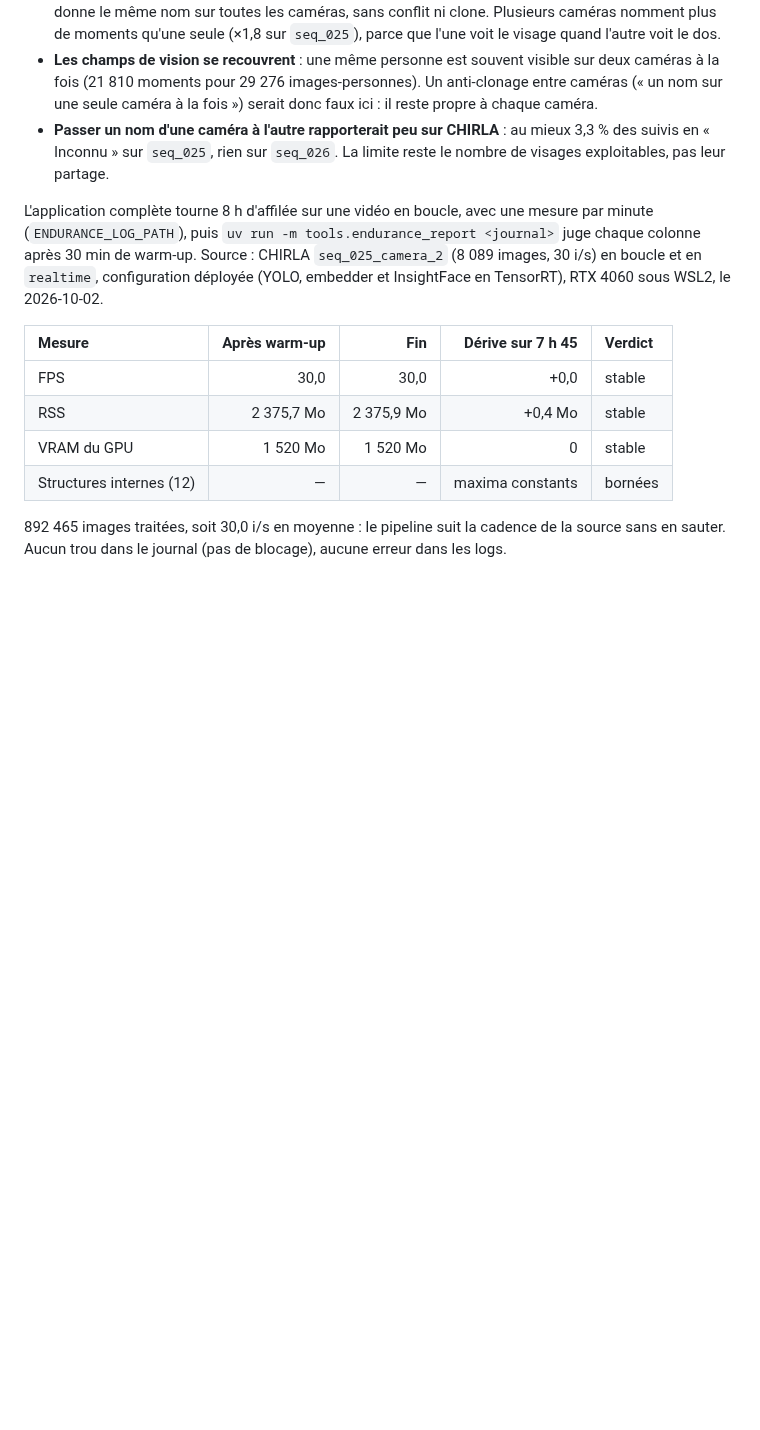
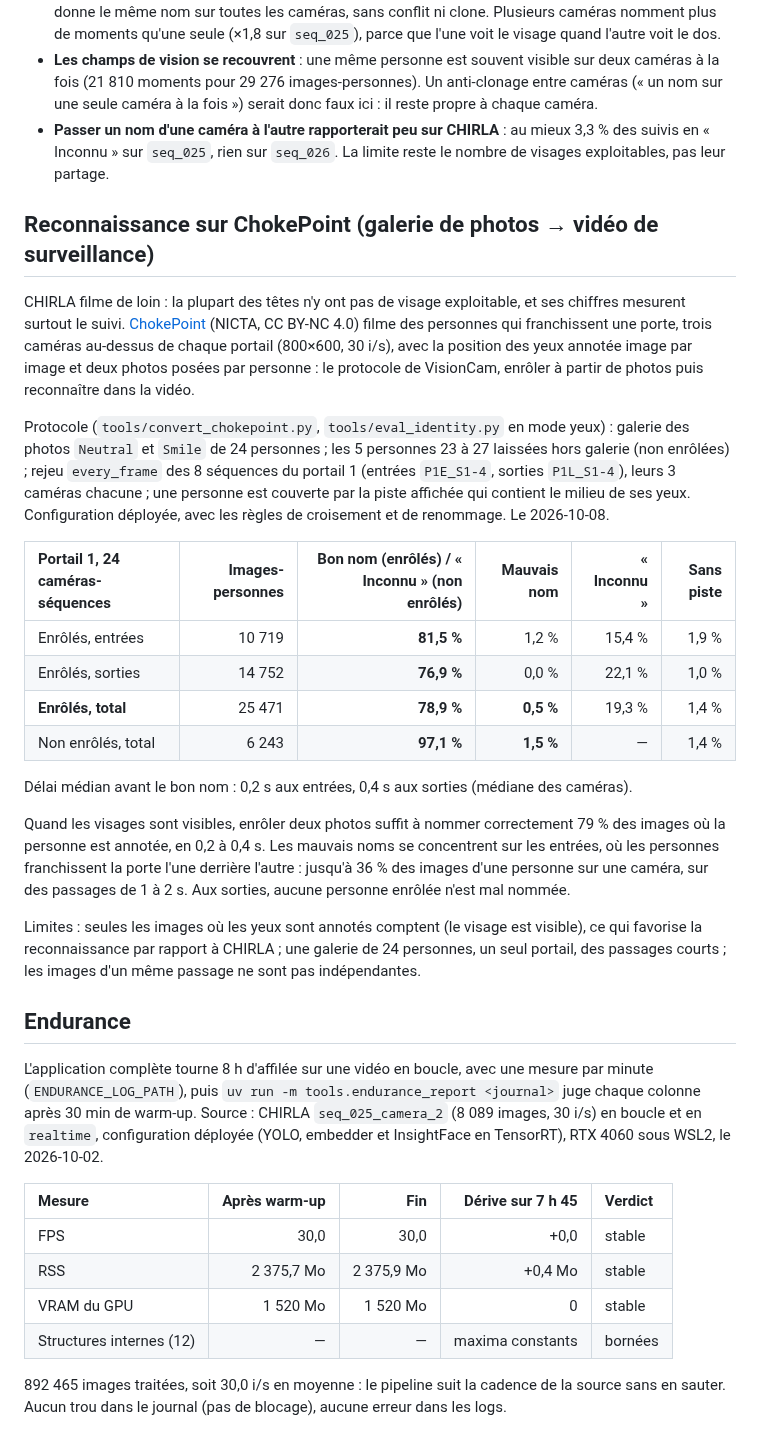
Before and after one commit to Armand-LAUENER/Project_VisionCam, a Markdown page: docs/performance.md, the part around the change. Drawn GitHub-style; blank space fills up the shorter version.

Commit message:
docs: measure recognition on ChokePoint, restore the Endurance heading
With two posed photos per person, 78.9% of annotated frames of enrolled
people show the right name (0.5% a wrong one) within 0.2-0.4 s, and 97.1% of
unenrolled people stay unknown. Wrong names gather at entrances, where people
pass the door one after another. Also restores the Endurance heading lost
when the roadmap 2.3 section was inserted.

```diff
--- a/docs/performance.md
+++ b/docs/performance.md
@@ -297,6 +297,48 @@ Chaque caméra garde exactement ses chiffres du rejeu seul (caméras 2 de
   mieux 3,3 % des suivis en « Inconnu » sur `seq_025`, rien sur `seq_026`. La
   limite reste le nombre de visages exploitables, pas leur partage.
 
+
+## Reconnaissance sur ChokePoint (galerie de photos → vidéo de surveillance)
+
+CHIRLA filme de loin : la plupart des têtes n'y ont pas de visage exploitable,
+et ses chiffres mesurent surtout le suivi. [ChokePoint](https://zenodo.org/record/815657)
+(NICTA, CC BY-NC 4.0) filme des personnes qui franchissent une porte, trois
+caméras au-dessus de chaque portail (800×600, 30 i/s), avec la position des
+yeux annotée image par image et deux photos posées par personne : le
+protocole de VisionCam, enrôler à partir de photos puis reconnaître dans la
+vidéo.
+
+Protocole (`tools/convert_chokepoint.py`, `tools/eval_identity.py` en mode
+yeux) : galerie des photos `Neutral` et `Smile` de 24 personnes ; les 5
+personnes 23 à 27 laissées hors galerie (non enrôlées) ; rejeu `every_frame`
+des 8 séquences du portail 1 (entrées `P1E_S1-4`, sorties `P1L_S1-4`), leurs 3
+caméras chacune ; une personne est couverte par la piste affichée qui
+contient le milieu de ses yeux. Configuration déployée, avec les règles de
+croisement et de renommage. Le 2026-10-08.
+
+| Portail 1, 24 caméras-séquences | Images-personnes | Bon nom (enrôlés) / « Inconnu » (non enrôlés) | Mauvais nom | « Inconnu » | Sans piste |
+|:--|---:|---:|---:|---:|---:|
+| Enrôlés, entrées | 10 719 | **81,5 %** | 1,2 % | 15,4 % | 1,9 % |
+| Enrôlés, sorties | 14 752 | **76,9 %** | 0,0 % | 22,1 % | 1,0 % |
+| **Enrôlés, total** | 25 471 | **78,9 %** | **0,5 %** | 19,3 % | 1,4 % |
+| Non enrôlés, total | 6 243 | **97,1 %** | **1,5 %** | — | 1,4 % |
+
+Délai médian avant le bon nom : 0,2 s aux entrées, 0,4 s aux sorties
+(médiane des caméras).
+
+Quand les visages sont visibles, enrôler deux photos suffit à nommer
+correctement 79 % des images où la personne est annotée, en 0,2 à 0,4 s. Les
+mauvais noms se concentrent sur les entrées, où les personnes franchissent la
+porte l'une derrière l'autre : jusqu'à 36 % des images d'une personne sur une
+caméra, sur des passages de 1 à 2 s. Aux sorties, aucune personne enrôlée
+n'est mal nommée.
+
+Limites : seules les images où les yeux sont annotés comptent (le visage est
+visible), ce qui favorise la reconnaissance par rapport à CHIRLA ; une galerie
+de 24 personnes, un seul portail, des passages courts ; les images d'un même
+passage ne sont pas indépendantes.
+
+## Endurance
 
 L'application complète tourne 8 h d'affilée sur une vidéo en boucle, avec une
 mesure par minute (`ENDURANCE_LOG_PATH`), puis
```
